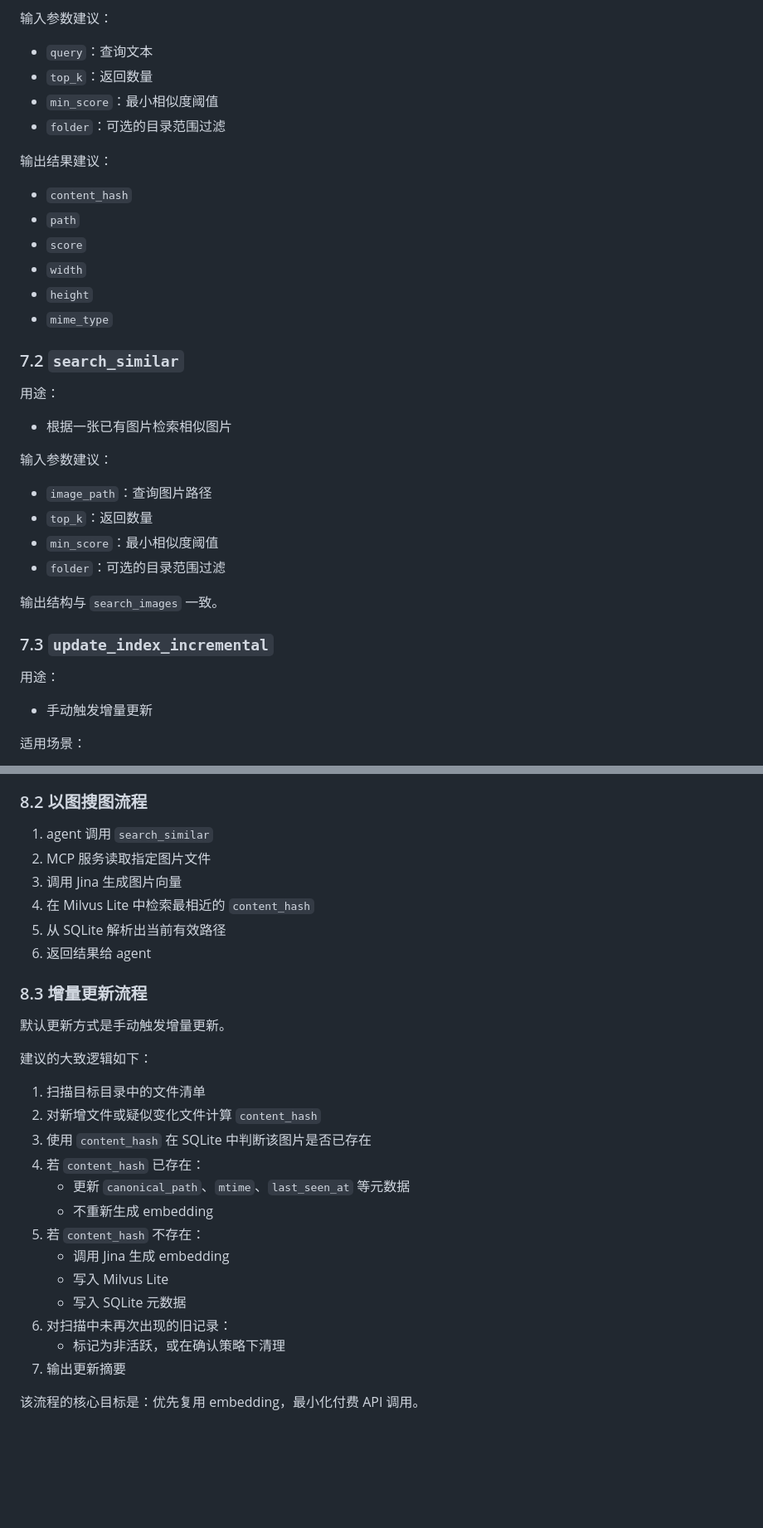
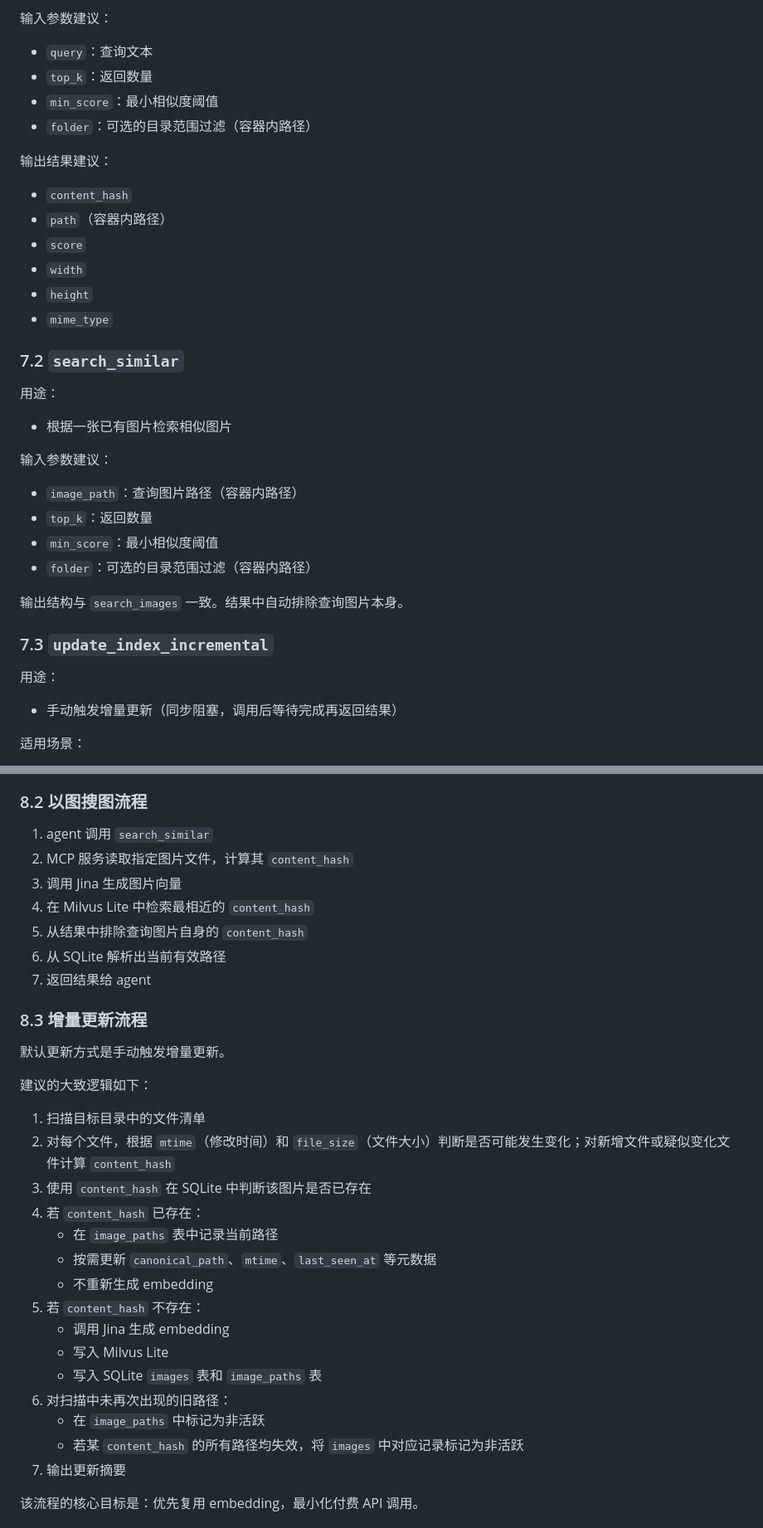
Before and after one commit to swiftwind0405/image-vector-search, a Markdown page: docs/image-vector-search.md, 2 parts joined by grey strips. Shown at 83% size. Rendered like a GitHub page; blank space fills up the shorter version.

```diff
--- a/docs/image-vector-search.md
+++ b/docs/image-vector-search.md
@@ -230,12 +243,12 @@ MCP 是本系统对 agent 暴露的唯一接口。建议至少提供以下工具
 - `query`：查询文本
 - `top_k`：返回数量
 - `min_score`：最小相似度阈值
-- `folder`：可选的目录范围过滤
+- `folder`：可选的目录范围过滤（容器内路径）
 
 输出结果建议：
 
 - `content_hash`
-- `path`
+- `path`（容器内路径）
 - `score`
 - `width`
 - `height`
@@ -249,18 +262,18 @@ MCP 是本系统对 agent 暴露的唯一接口。建议至少提供以下工具
 
 输入参数建议：
 
-- `image_path`：查询图片路径
+- `image_path`：查询图片路径（容器内路径）
 - `top_k`：返回数量
 - `min_score`：最小相似度阈值
-- `folder`：可选的目录范围过滤
+- `folder`：可选的目录范围过滤（容器内路径）
 
-输出结构与 `search_images` 一致。
+输出结构与 `search_images` 一致。结果中自动排除查询图片本身。
 
 ### 7.3 `update_index_incremental`
 
 用途：
 
-- 手动触发增量更新
+- 手动触发增量更新（同步阻塞，调用后等待完成再返回结果）
 
 适用场景：
 
@@ -335,11 +433,12 @@ MCP 是本系统对 agent 暴露的唯一接口。建议至少提供以下工具
 ### 8.2 以图搜图流程
 
 1. agent 调用 `search_similar`
-2. MCP 服务读取指定图片文件
+2. MCP 服务读取指定图片文件，计算其 `content_hash`
 3. 调用 Jina 生成图片向量
 4. 在 Milvus Lite 中检索最相近的 `content_hash`
-5. 从 SQLite 解析出当前有效路径
-6. 返回结果给 agent
+5. 从结果中排除查询图片自身的 `content_hash`
+6. 从 SQLite 解析出当前有效路径
+7. 返回结果给 agent
 
 ### 8.3 增量更新流程
 
@@ -348,17 +447,19 @@ MCP 是本系统对 agent 暴露的唯一接口。建议至少提供以下工具
 建议的大致逻辑如下：
 
 1. 扫描目标目录中的文件清单
-2. 对新增文件或疑似变化文件计算 `content_hash`
+2. 对每个文件，根据 `mtime`（修改时间）和 `file_size`（文件大小）判断是否可能发生变化；对新增文件或疑似变化文件计算 `content_hash`
 3. 使用 `content_hash` 在 SQLite 中判断该图片是否已存在
 4. 若 `content_hash` 已存在：
-   - 更新 `canonical_path`、`mtime`、`last_seen_at` 等元数据
+   - 在 `image_paths` 表中记录当前路径
+   - 按需更新 `canonical_path`、`mtime`、`last_seen_at` 等元数据
    - 不重新生成 embedding
 5. 若 `content_hash` 不存在：
    - 调用 Jina 生成 embedding
    - 写入 Milvus Lite
-   - 写入 SQLite 元数据
-6. 对扫描中未再次出现的旧记录：
-   - 标记为非活跃，或在确认策略下清理
+   - 写入 SQLite `images` 表和 `image_paths` 表
+6. 对扫描中未再次出现的旧路径：
+   - 在 `image_paths` 中标记为非活跃
+   - 若某 `content_hash` 的所有路径均失效，将 `images` 中对应记录标记为非活跃
 7. 输出更新摘要
 
 该流程的核心目标是：优先复用 embedding，最小化付费 API 调用。
```
Also changed, not shown: other parts of docs/image-vector-search.md (+143 -30 lines).
